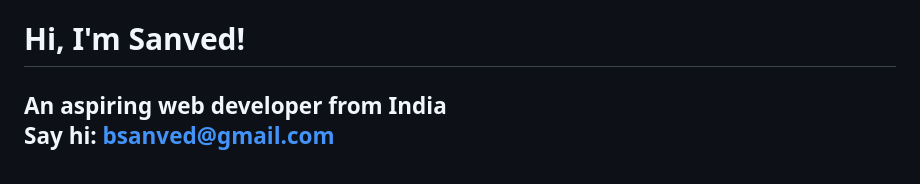
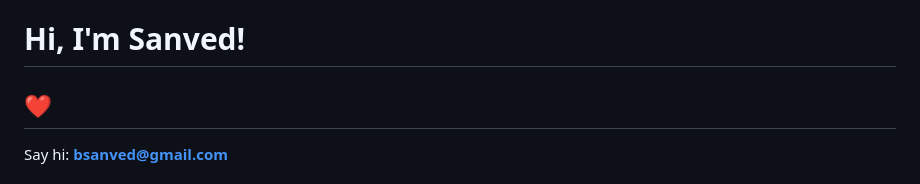
Before and after one commit to uhloofstardust/uhloofstardust, a Markdown page: README.md, the part around the change. Drawn GitHub-style.

```diff
--- a/README.md
+++ b/README.md
@@ -1,5 +1,5 @@
 <h1>Hi, I'm Sanved!</h1>
-<h2>An aspiring web developer from India</h3>
+<h2>❤️</h2>
 
 
 Say hi: **bsanved@gmail.com**
```
